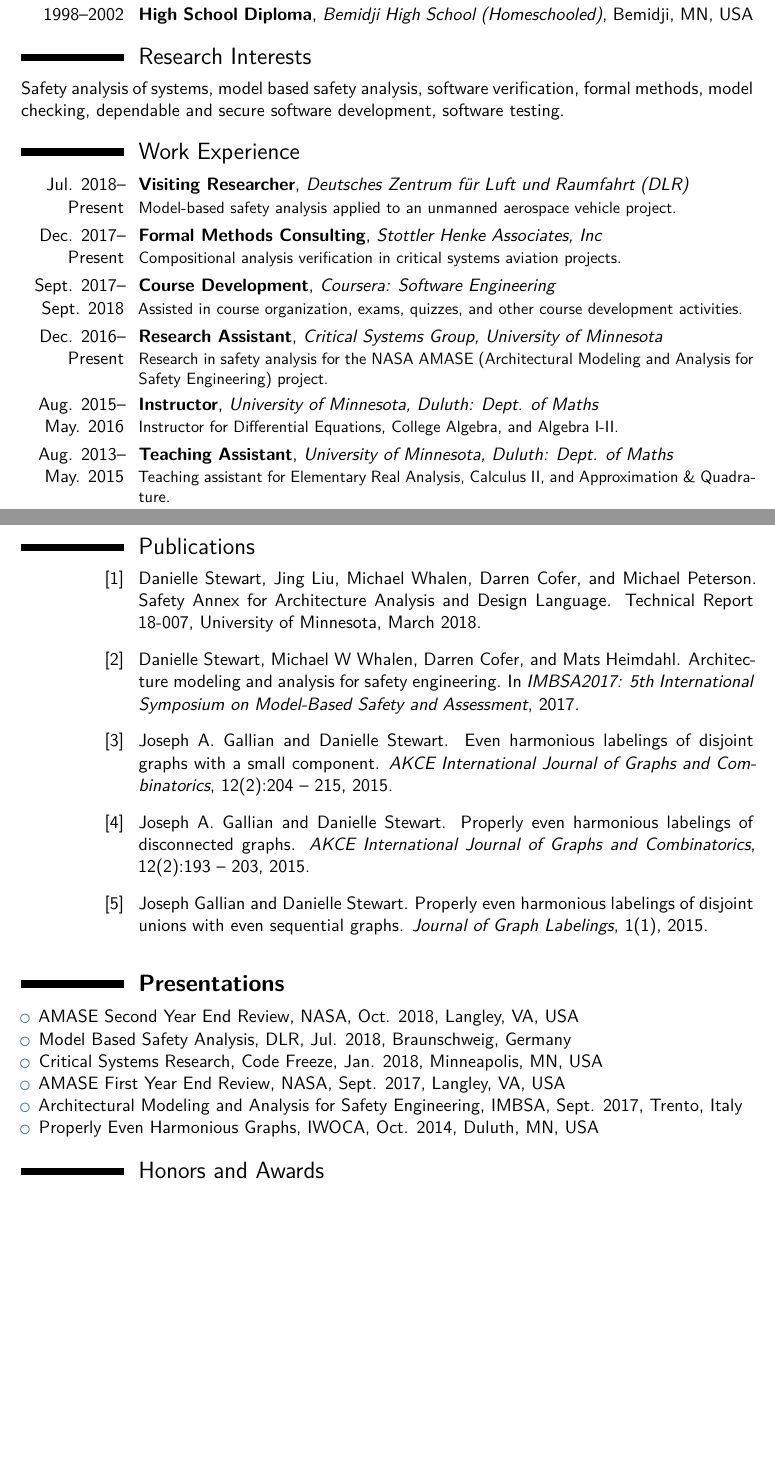
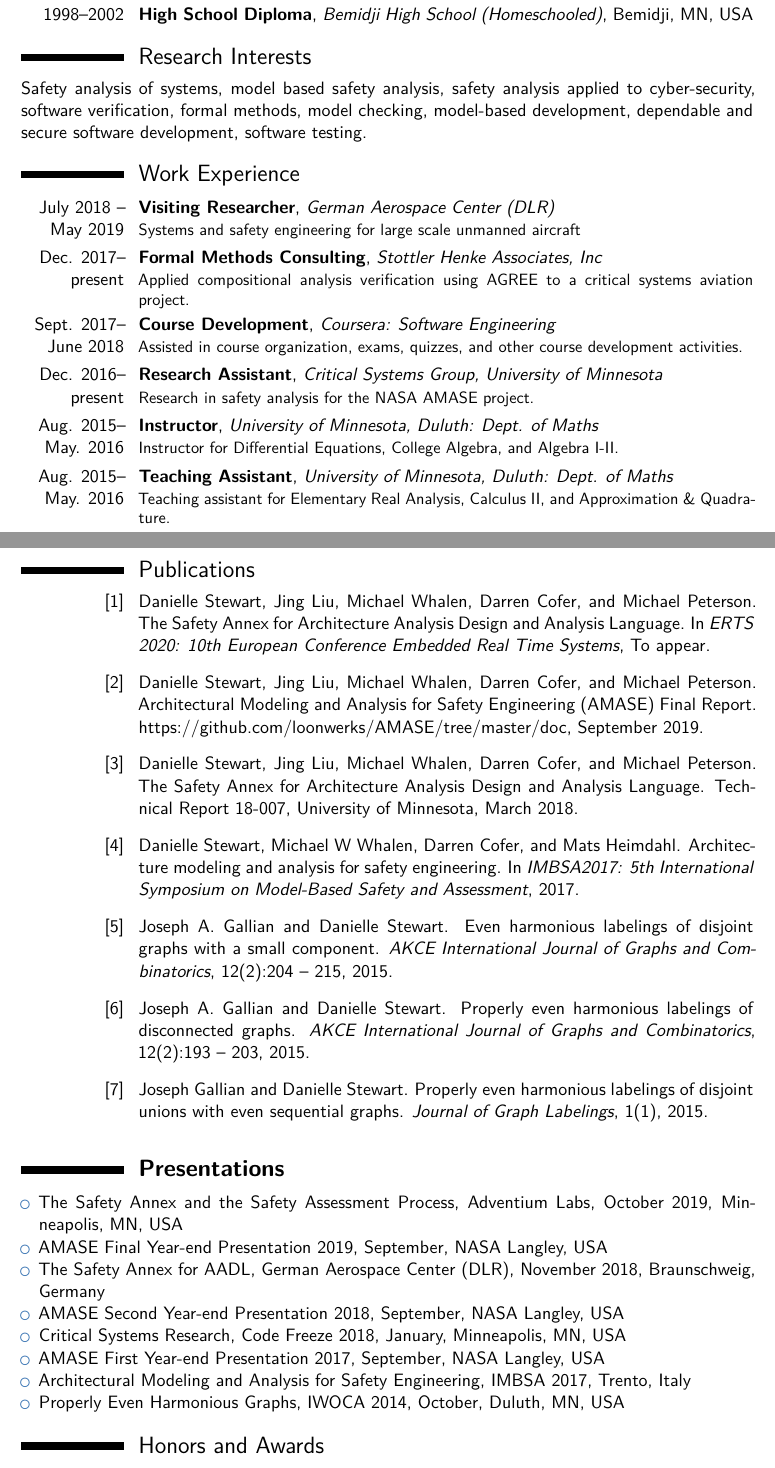
Before and after one commit to dkstewart/CV-Resume, a LaTeX CV (CV_official/dstewart_cv.tex, which reads CV_official/publications.bib): two parts of pages 1 and 2 of 3 before the commit and two parts of pages 1 and 2 of 4 after it, joined at a grey line, cut so that both start at the same text, the shorter picture padded with empty space. Compiled offline with XeLaTeX.

Commit message:
Updates to cv.

```diff
--- a/CV_official/dstewart_cv.tex
+++ b/CV_official/dstewart_cv.tex
@@ -38,7 +38,7 @@
 \homepage{www-users.cs.umn.edu/\textasciitilde dkstewar/}                      % optional, remove / comment the line if not wanted
 \social[linkedin]{daniellestewart}                        % optional, remove / comment the line if not wanted
 %\social[twitter]{jdoe}                             % optional, remove / comment the line if not wanted
-\social[github]{dkstewart}                              % optional, remove / comment the line if not wanted
+\social[github]{daniellestewart}                              % optional, remove / comment the line if not wanted
 %\extrainfo{additional information}                 % optional, remove / comment the line if not wanted
 %\photo[64pt][0.4pt]{picture}                       % optional, remove / comment the line if not wanted; '64pt' is the height the picture must be resized to, 0.4pt is the thickness of the frame around it (put it to 0pt for no frame) and 'picture' is the name of the picture file
 %\quote{Some quote}                                 % optional, remove / comment the line if not wanted
@@ -82,23 +82,23 @@
 
 
 \section{Research Interests}
-Safety analysis of systems, model based safety analysis, software verification, formal methods, model checking, dependable and secure software development, software testing.
+Safety analysis of systems, model based safety analysis,  safety analysis applied to cyber-security, software verification, formal methods, model checking, model-based development, dependable and secure software development, software testing.
 
 \section{Work Experience}
-\cventry{Jul. 2018-- Present}{Visiting Researcher}{Deutsches Zentrum für Luft und Raumfahrt (DLR)}{}{}{Model-based safety analysis applied to an unmanned aerospace vehicle project.}
+\cventry{July 2018 -- May 2019}{Visiting Researcher}{German Aerospace Center (DLR)}{}{}{Systems and safety engineering for large scale unmanned aircraft}
 
-\cventry{Dec. 2017-- Present}{Formal Methods Consulting}{Stottler Henke Associates, Inc}{}{}{Compositional analysis verification in critical systems aviation projects.}
+\cventry{Dec. 2017-- present}{Formal Methods Consulting}{Stottler Henke Associates, Inc}{}{}{Applied compositional analysis verification using AGREE to a critical systems aviation project.}
 
-\cventry{Sept. 2017-- Sept. 2018}{Course Development}{Coursera: Software Engineering}{}{}{Assisted in course organization, exams, quizzes, and other course development activities.}
+\cventry{Sept. 2017-- June 2018}{Course Development}{Coursera: Software Engineering}{}{}{Assisted in course organization, exams, quizzes, and other course development activities.}
 
-\cventry{Dec. 2016-- Present}{Research Assistant}{Critical Systems Group, University of Minnesota}{}{}{Research in safety analysis for the NASA AMASE (Architectural Modeling and Analysis for Safety Engineering) project.}
+\cventry{Dec. 2016-- present}{Research Assistant}{Critical Systems Group, University of Minnesota}{}{}{Research in safety analysis for the NASA AMASE project.}
 
 \cventry{Aug. 2015-- May. 2016}{Instructor}{University of Minnesota, Duluth: Dept. of Maths}{}{}{Instructor for Differential Equations, College Algebra, and Algebra I-II.}
 
-\cventry{Aug. 2013-- May. 2015}{Teaching Assistant}{University of Minnesota, Duluth: Dept. of Maths}{}{}{Teaching assistant for Elementary Real Analysis, Calculus II, and Approximation \& Quadrature.}
+\cventry{Aug. 2015-- May. 2016}{Teaching Assistant}{University of Minnesota, Duluth: Dept. of Maths}{}{}{Teaching assistant for Elementary Real Analysis, Calculus II, and Approximation \& Quadrature.}
 
 
- \newpage
+\newpage
 \nocite{*}
 \bibliographystyle{unsrt}
 \bibliography{publications}
@@ -106,16 +106,19 @@ Safety analysis of systems, model based safety analysis, software verification,
  % \bibliographystyle{unsrt}
 
 
+
 \vspace{0.1in}
 
 \section{\textbf{Presentations}}
 \begin{itemize}
-\item AMASE Second Year End Review, NASA, Oct. 2018, Langley, VA, USA
-\item Model Based Safety Analysis, DLR, Jul. 2018, Braunschweig, Germany
-\item Critical Systems Research, Code Freeze, Jan. 2018, Minneapolis, MN, USA
-\item AMASE First Year End Review, NASA, Sept. 2017, Langley, VA, USA
-\item Architectural Modeling and Analysis for Safety Engineering, IMBSA, Sept. 2017, Trento, Italy
-\item  Properly Even Harmonious Graphs, IWOCA, Oct. 2014, Duluth, MN, USA
+\item The Safety Annex and the Safety Assessment Process, Adventium Labs, October 2019, Minneapolis, MN, USA
+\item AMASE Final Year-end Presentation 2019, September, NASA Langley, USA
+\item The Safety Annex for AADL, German Aerospace Center (DLR), November 2018, Braunschweig, Germany
+\item AMASE Second Year-end Presentation 2018, September, NASA Langley, USA
+\item Critical Systems Research, Code Freeze 2018, January, Minneapolis, MN, USA
+\item AMASE First Year-end Presentation 2017, September, NASA Langley, USA
+\item Architectural Modeling and Analysis for Safety Engineering, IMBSA 2017, Trento, Italy
+\item  Properly Even Harmonious Graphs, IWOCA 2014, October, Duluth, MN, USA
 \end{itemize}
 
 
--- a/CV_official/publications.bib
+++ b/CV_official/publications.bib
@@ -0,0 +1,4 @@
+@inproceedings{ERTS2020,
+  author = {Stewart, Danielle and Liu, Jing and Whalen, Michael and Cofer, Darren and Peterson, Michael},
+  title = {{The Safety Annex for Architecture Analysis Design and Analysis Language}},
+  booktitle = {ERTS 2020: 10th European Conference Embedded Real Time Systems},
@@ -1,3 +13,5 @@
+ howpublished = {https://github.com/loonwerks/AMASE/tree/master/doc}
+}
 
 @techreport{SATechReport,
  author = {Stewart, Danielle and Liu, Jing and Whalen, Michael and Cofer, Darren and Peterson, Michael},
```
Also changed, not shown: CV_official/Makefile (added), CV_official/README.md (added), CV_official/dstewart_cv.bbl (added), CV_official/dstewart_cv.pdf (added), CV_official/dstewart_cv.tex (41 more changed lines), CV_official/publications.bib (10 more changed lines), 5 other files.
